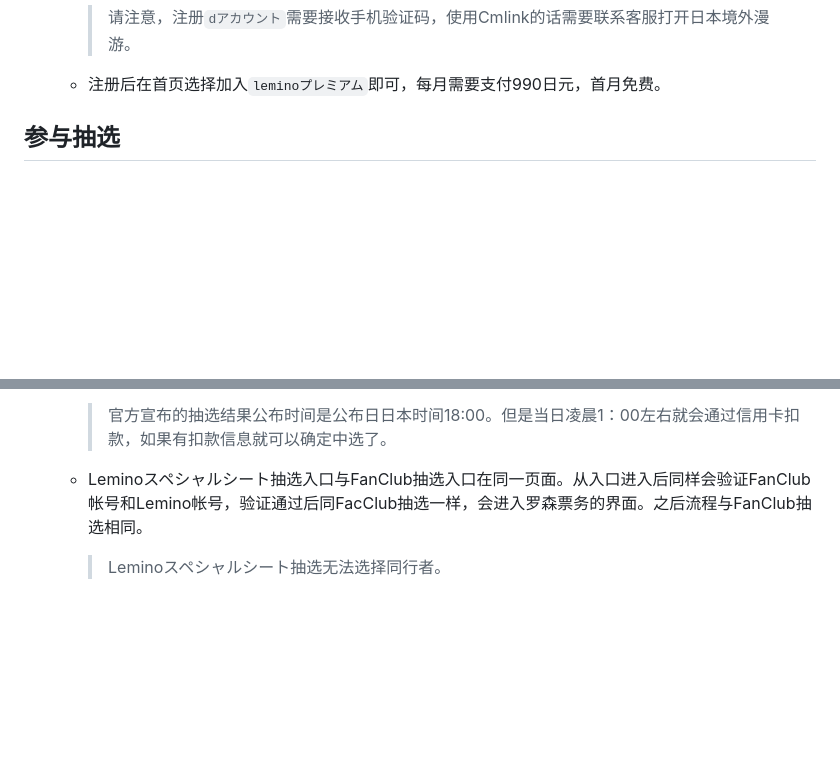
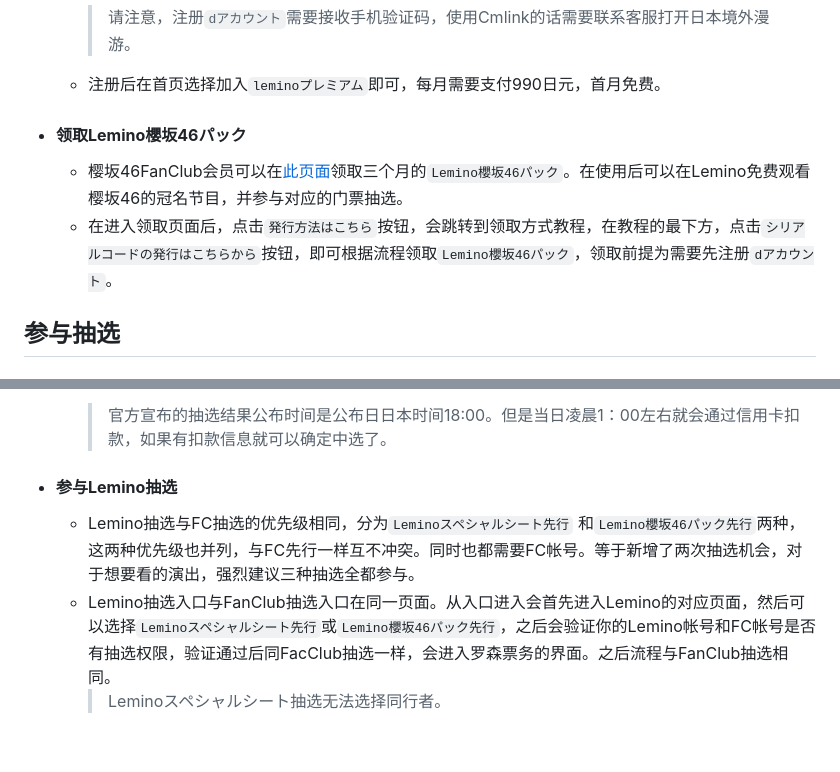
Before and after one commit to soma666/official-kaganare, a Markdown page: how-to-buy-sakurazaka46-tickets.md, 2 parts joined by grey strips. GitHub-like rendering; blank space fills up the shorter version.

```diff
--- a/how-to-buy-sakurazaka46-tickets.md
+++ b/how-to-buy-sakurazaka46-tickets.md
@@ -45,6 +45,10 @@
     >请注意，注册`dアカウント`需要接收手机验证码，使用Cmlink的话需要联系客服打开日本境外漫游。<br>
 
   - 注册后在首页选择加入`leminoプレミアム`即可，每月需要支付990日元，首月免费。
+- #### **领取Lemino櫻坂46パック** ####
+  - 樱坂46FanClub会员可以在[此页面](https://sakurazaka46.com/s/s46/page/Lemino_sakurazaka46pack#campaign)领取三个月的`Lemino櫻坂46パック`。在使用后可以在Lemino免费观看樱坂46的冠名节目，并参与对应的门票抽选。
+  - 在进入领取页面后，点击`発行方法はこちら`按钮，会跳转到领取方式教程，在教程的最下方，点击`シリアルコードの発行はこちらから`按钮，即可根据流程领取`Lemino櫻坂46パック`，领取前提为需要先注册`dアカウント`。
+
 
 ## 参与抽选
 
@@ -62,7 +66,10 @@
 
     >官方宣布的抽选结果公布时间是公布日日本时间18:00。但是当日凌晨1：00左右就会通过信用卡扣款，如果有扣款信息就可以确定中选了。
 
-  - Leminoスペシャルシート抽选入口与FanClub抽选入口在同一页面。从入口进入后同样会验证FanClub帐号和Lemino帐号，验证通过后同FacClub抽选一样，会进入罗森票务的界面。之后流程与FanClub抽选相同。
+- #### **参与Lemino抽选** ####
+  - Lemino抽选与FC抽选的优先级相同，分为`Leminoスペシャルシート先行`
+和`Lemino櫻坂46パック先行`两种，这两种优先级也并列，与FC先行一样互不冲突。同时也都需要FC帐号。等于新增了两次抽选机会，对于想要看的演出，强烈建议三种抽选全都参与。
+  - Lemino抽选入口与FanClub抽选入口在同一页面。从入口进入会首先进入Lemino的对应页面，然后可以选择`Leminoスペシャルシート先行`或`Lemino櫻坂46パック先行`，之后会验证你的Lemino帐号和FC帐号是否有抽选权限，验证通过后同FacClub抽选一样，会进入罗森票务的界面。之后流程与FanClub抽选相同。
     >Leminoスペシャルシート抽选无法选择同行者。<br>
 
 
```
